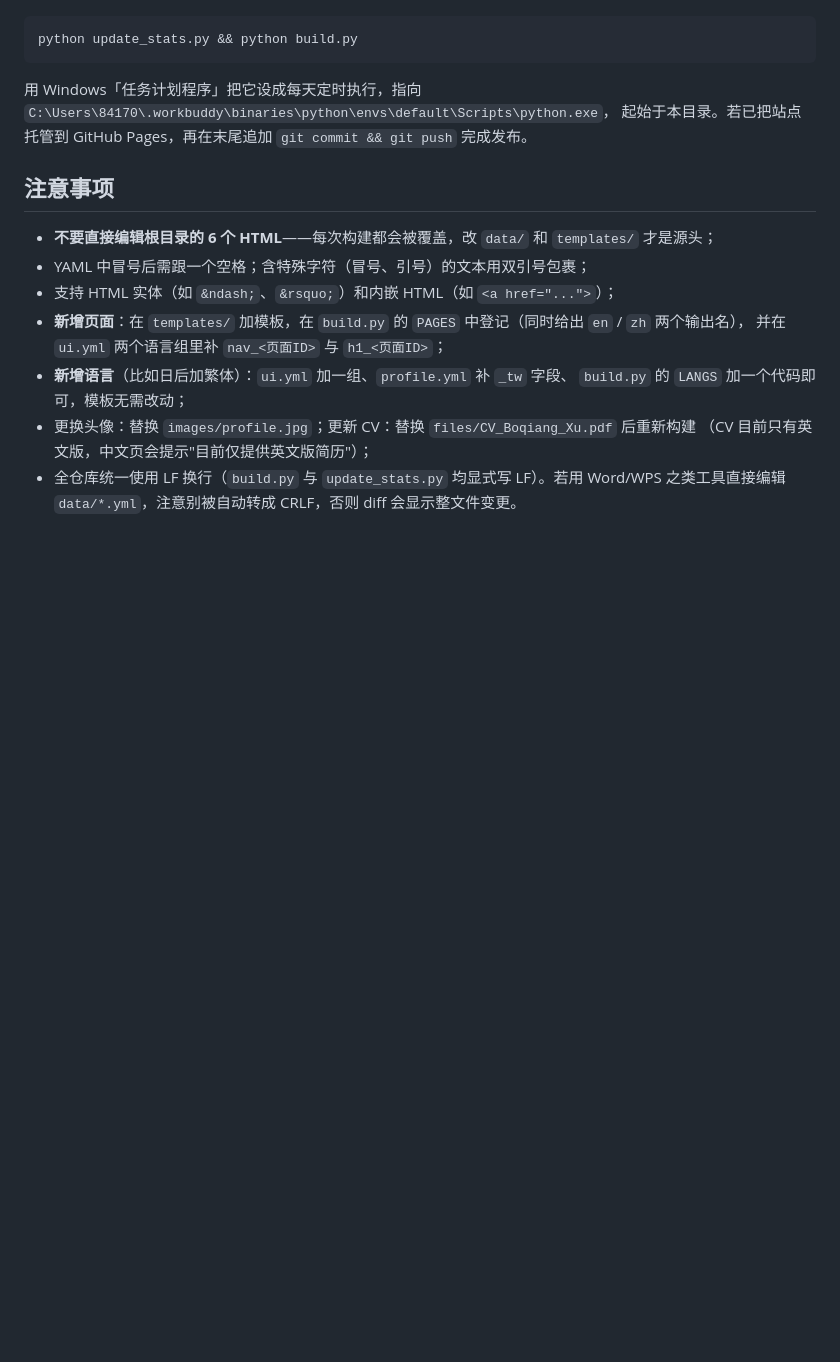
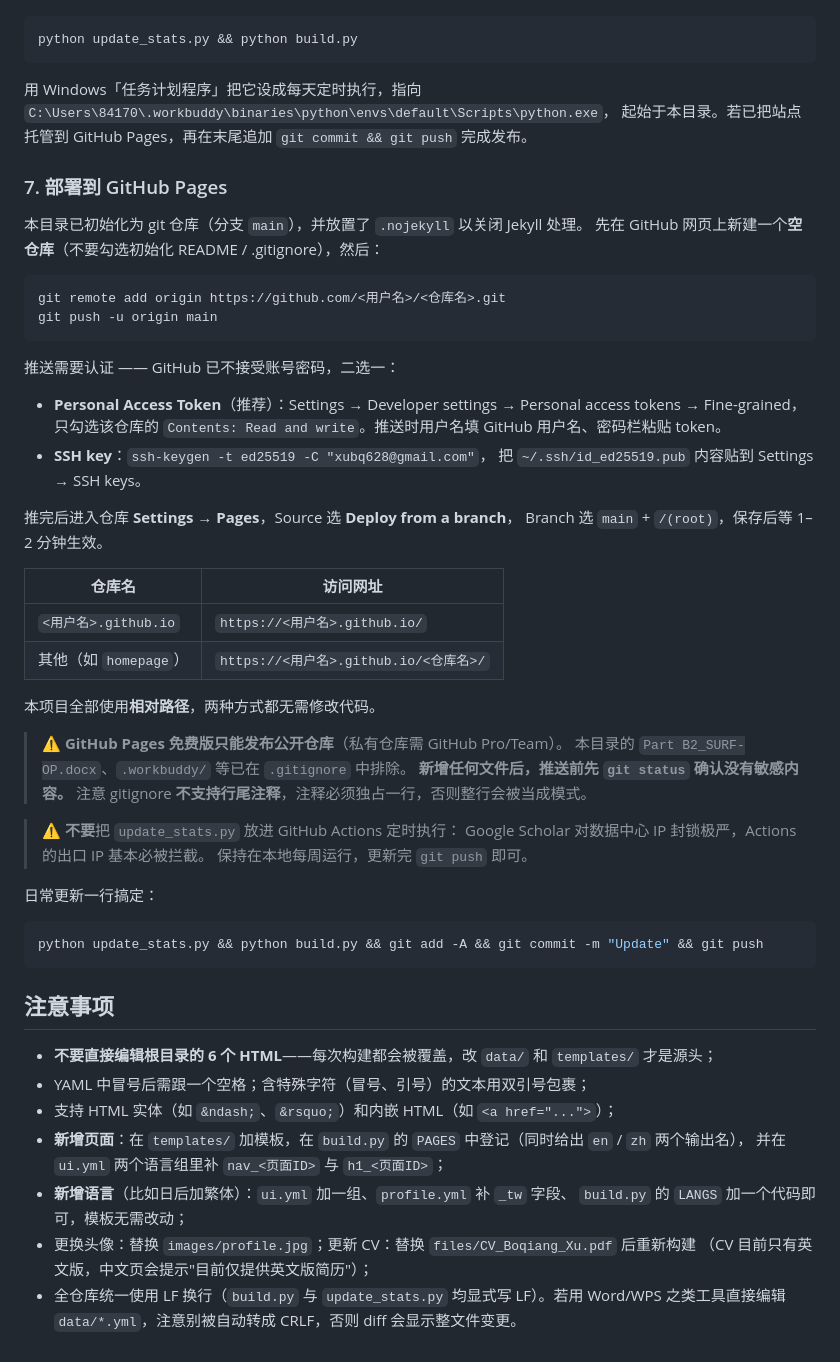
Before and after one commit to xubq628/xubq628.github.io, a Markdown page: README.md, the part around the change. Drawn GitHub-style; blank space fills up the shorter version.

Commit message:
docs: 补充 GitHub Pages 部署步骤与推送前安全检查

````diff
--- a/README.md
+++ b/README.md
@@ -165,6 +165,48 @@ python update_stats.py && python build.py
 `C:\Users\84170\.workbuddy\binaries\python\envs\default\Scripts\python.exe`，
 起始于本目录。若已把站点托管到 GitHub Pages，再在末尾追加 `git commit && git push` 完成发布。
 
+### 7. 部署到 GitHub Pages
+
+本目录已初始化为 git 仓库（分支 `main`），并放置了 `.nojekyll` 以关闭 Jekyll 处理。
+先在 GitHub 网页上新建一个**空仓库**（不要勾选初始化 README / .gitignore），然后：
+
+```bash
+git remote add origin https://github.com/<用户名>/<仓库名>.git
+git push -u origin main
+```
+
+推送需要认证 —— GitHub 已不接受账号密码，二选一：
+
+- **Personal Access Token**（推荐）：Settings → Developer settings → Personal access tokens
+  → Fine-grained，只勾选该仓库的 `Contents: Read and write`。推送时用户名填 GitHub 用户名、密码栏粘贴 token。
+- **SSH key**：`ssh-keygen -t ed25519 -C "xubq628@gmail.com"`，
+  把 `~/.ssh/id_ed25519.pub` 内容贴到 Settings → SSH keys。
+
+推完后进入仓库 **Settings → Pages**，Source 选 **Deploy from a branch**，
+Branch 选 `main` + `/(root)`，保存后等 1–2 分钟生效。
+
+| 仓库名 | 访问网址 |
+|---|---|
+| `<用户名>.github.io` | `https://<用户名>.github.io/` |
+| 其他（如 `homepage`） | `https://<用户名>.github.io/<仓库名>/` |
+
+本项目全部使用**相对路径**，两种方式都无需修改代码。
+
+> ⚠️ **GitHub Pages 免费版只能发布公开仓库**（私有仓库需 GitHub Pro/Team）。
+> 本目录的 `Part B2_SURF-OP.docx`、`.workbuddy/` 等已在 `.gitignore` 中排除。
+> **新增任何文件后，推送前先 `git status` 确认没有敏感内容。**
+> 注意 gitignore **不支持行尾注释**，注释必须独占一行，否则整行会被当成模式。
+
+> ⚠️ **不要**把 `update_stats.py` 放进 GitHub Actions 定时执行：
+> Google Scholar 对数据中心 IP 封锁极严，Actions 的出口 IP 基本必被拦截。
+> 保持在本地每周运行，更新完 `git push` 即可。
+
+日常更新一行搞定：
+
+```bash
+python update_stats.py && python build.py && git add -A && git commit -m "Update" && git push
+```
+
 ## 注意事项
 
 - **不要直接编辑根目录的 6 个 HTML**——每次构建都会被覆盖，改 `data/` 和 `templates/` 才是源头；
````
